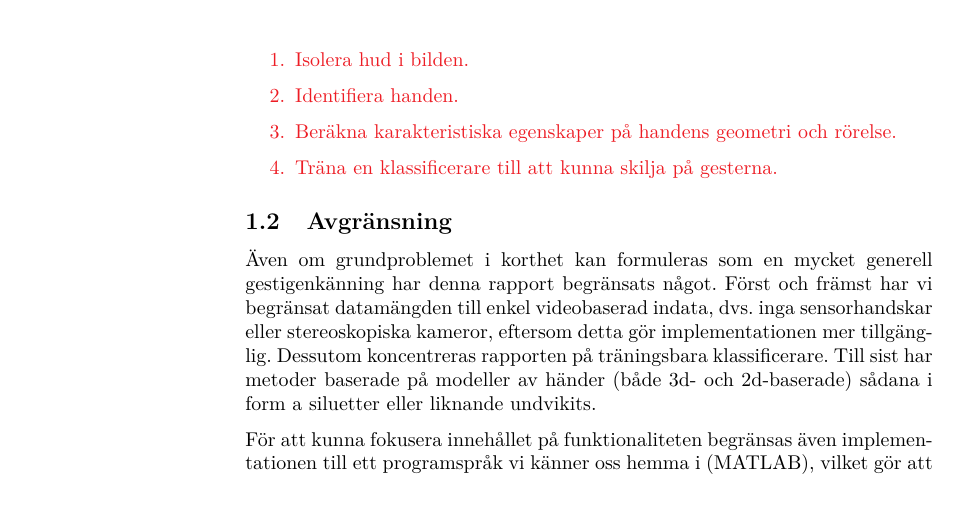
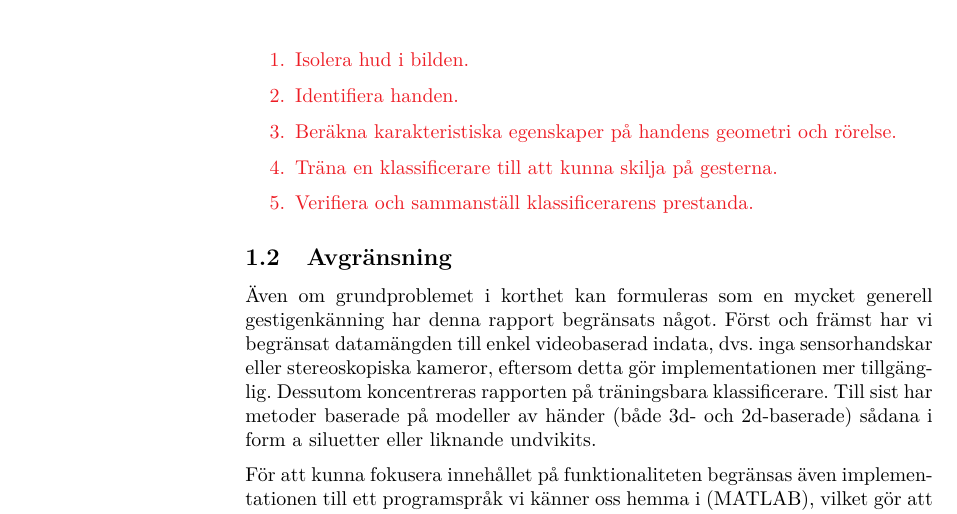
Before and after one commit to urdh/bsc-thesis, a LaTeX paper (rapport_MVEX01-11-05.tex, which reads kapitel/inledning.tex): part of page 12 of 43, cut so that both start at the same text. Compiled offline with pdfLaTeX; a LaTeX package or settings file that is missing is left out.

Commit message:
problem - punktform - en punkt till..

```diff
--- a/kapitel/inledning.tex
+++ b/kapitel/inledning.tex
@@ -48,6 +48,7 @@ så kallade dolda Markovmodeller.
     \item Identifiera handen.
     \item Beräkna karakteristiska egenskaper på handens geometri och rörelse.
     \item Träna en klassificerare till att kunna skilja på gesterna.
+    \item Verifiera och sammanställ klassificerarens prestanda.
 \end{enumerate}
 }
 \end{document}
```
